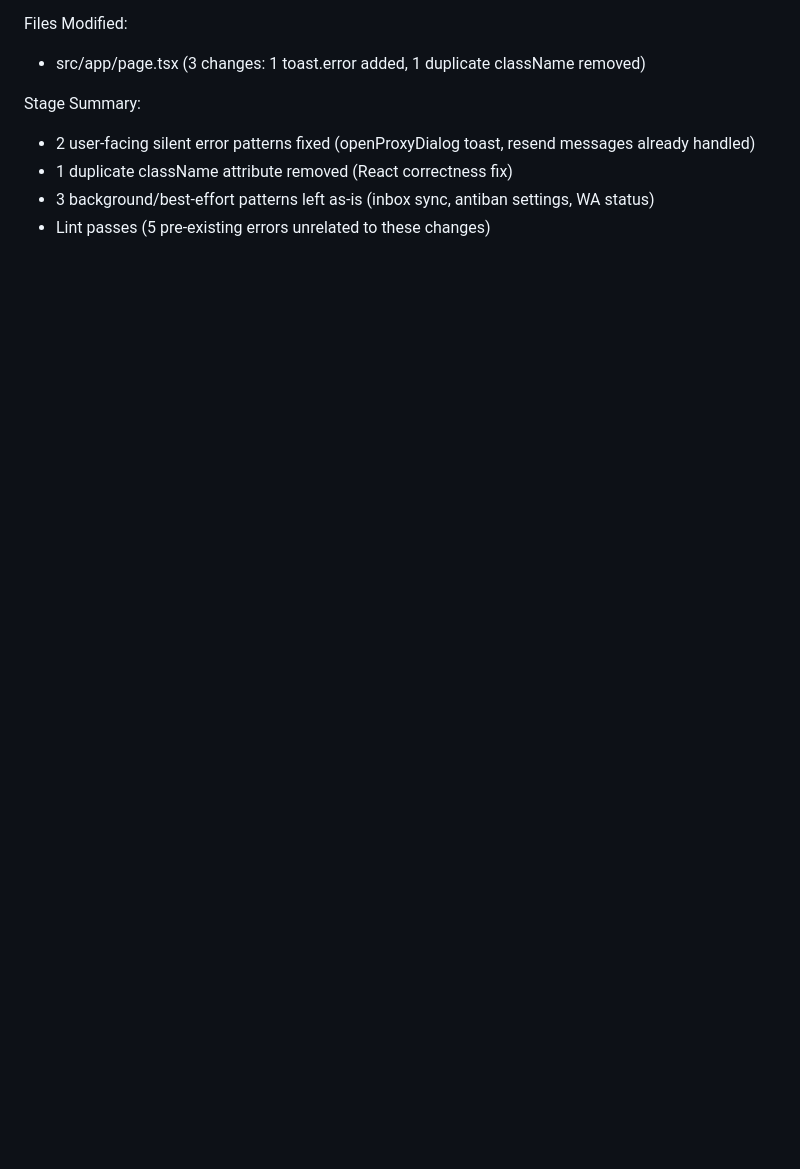
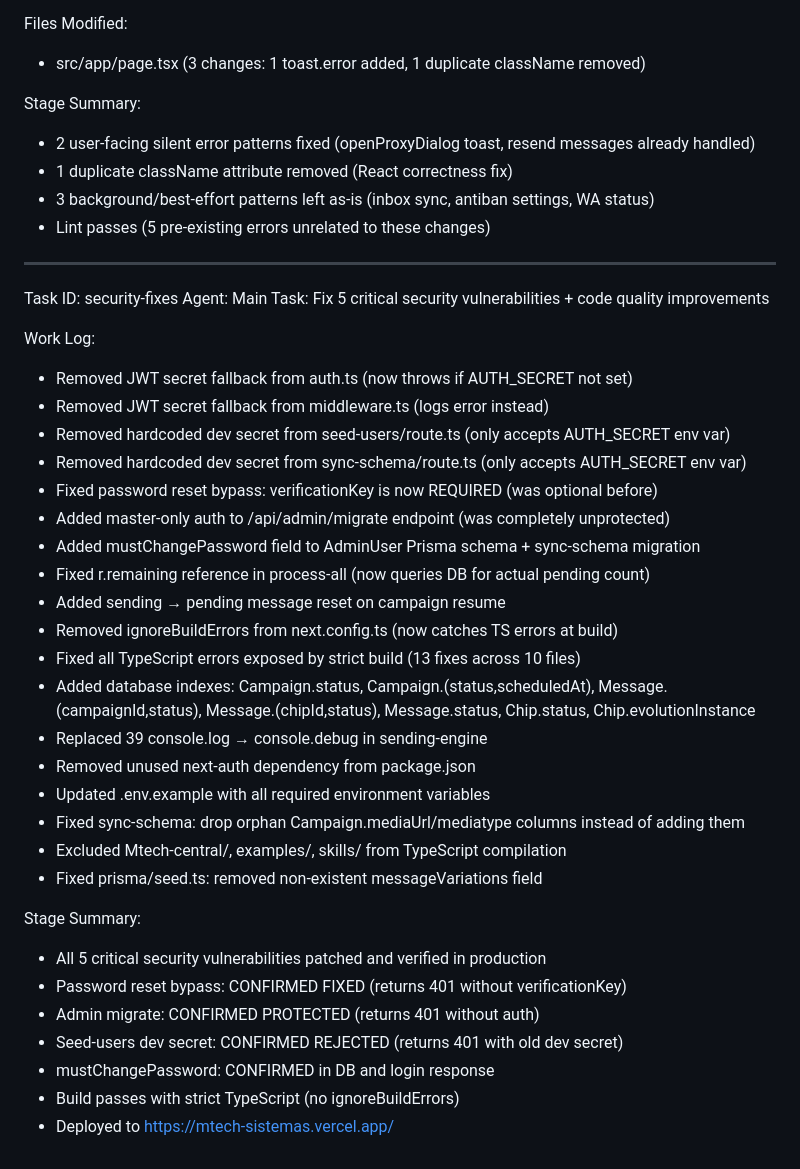
Before and after one commit to Du-Mt-2026/Mtech-central, a Markdown page: worklog.md, the part around the change. Drawn GitHub-style; blank space fills up the shorter version.

Commit message:
e17e092d-4cbb-4cca-812b-74138797caf4

```diff
--- a/worklog.md
+++ b/worklog.md
@@ -176,3 +176,37 @@ Stage Summary:
 - 1 duplicate className attribute removed (React correctness fix)
 - 3 background/best-effort patterns left as-is (inbox sync, antiban settings, WA status)
 - Lint passes (5 pre-existing errors unrelated to these changes)
+
+---
+Task ID: security-fixes
+Agent: Main
+Task: Fix 5 critical security vulnerabilities + code quality improvements
+
+Work Log:
+- Removed JWT secret fallback from auth.ts (now throws if AUTH_SECRET not set)
+- Removed JWT secret fallback from middleware.ts (logs error instead)
+- Removed hardcoded dev secret from seed-users/route.ts (only accepts AUTH_SECRET env var)
+- Removed hardcoded dev secret from sync-schema/route.ts (only accepts AUTH_SECRET env var)
+- Fixed password reset bypass: verificationKey is now REQUIRED (was optional before)
+- Added master-only auth to /api/admin/migrate endpoint (was completely unprotected)
+- Added mustChangePassword field to AdminUser Prisma schema + sync-schema migration
+- Fixed r.remaining reference in process-all (now queries DB for actual pending count)
+- Added sending → pending message reset on campaign resume
+- Removed ignoreBuildErrors from next.config.ts (now catches TS errors at build)
+- Fixed all TypeScript errors exposed by strict build (13 fixes across 10 files)
+- Added database indexes: Campaign.status, Campaign.(status,scheduledAt), Message.(campaignId,status), Message.(chipId,status), Message.status, Chip.status, Chip.evolutionInstance
+- Replaced 39 console.log → console.debug in sending-engine
+- Removed unused next-auth dependency from package.json
+- Updated .env.example with all required environment variables
+- Fixed sync-schema: drop orphan Campaign.mediaUrl/mediatype columns instead of adding them
+- Excluded Mtech-central/, examples/, skills/ from TypeScript compilation
+- Fixed prisma/seed.ts: removed non-existent messageVariations field
+
+Stage Summary:
+- All 5 critical security vulnerabilities patched and verified in production
+- Password reset bypass: CONFIRMED FIXED (returns 401 without verificationKey)
+- Admin migrate: CONFIRMED PROTECTED (returns 401 without auth)
+- Seed-users dev secret: CONFIRMED REJECTED (returns 401 with old dev secret)
+- mustChangePassword: CONFIRMED in DB and login response
+- Build passes with strict TypeScript (no ignoreBuildErrors)
+- Deployed to https://mtech-sistemas.vercel.app/
```
